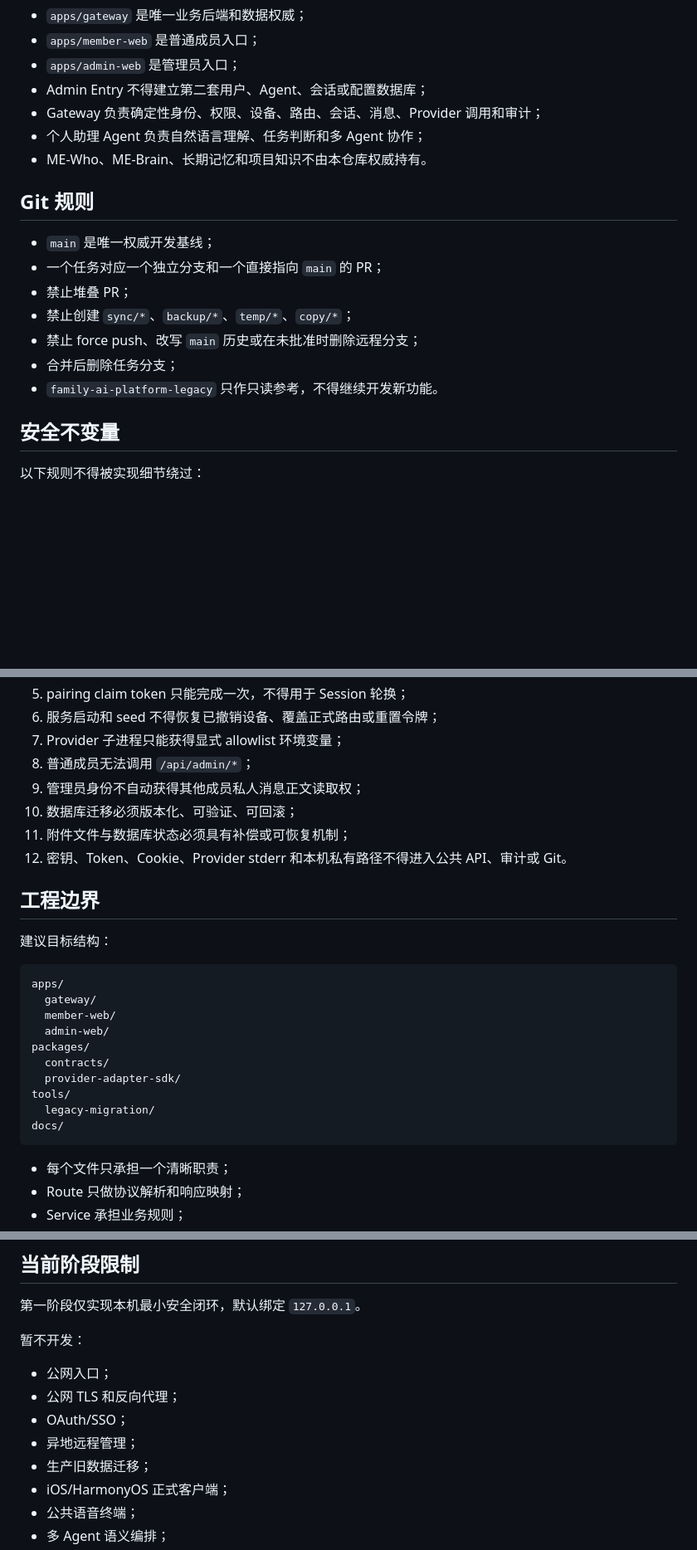
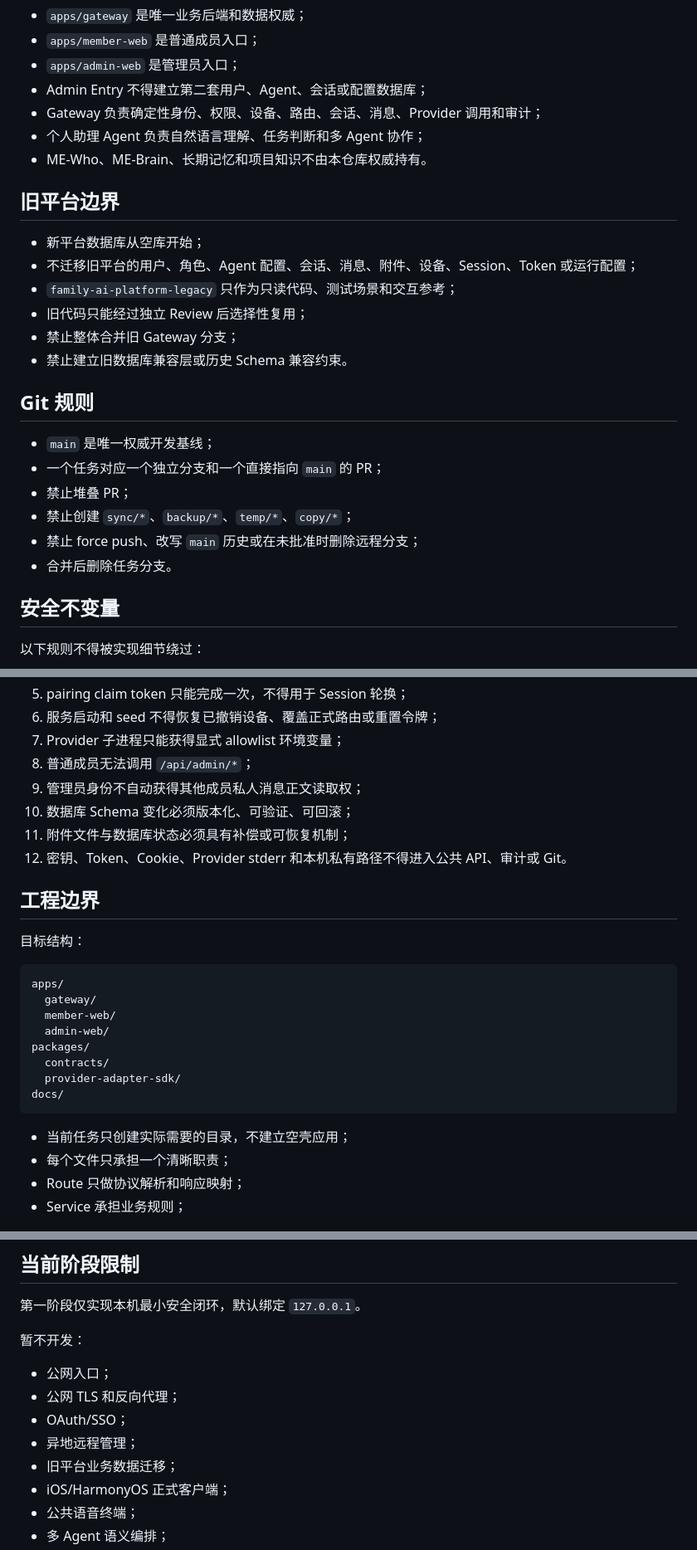
Before and after one commit to ArchitectureWorld/family-ai-platform, a Markdown page: AGENTS.md, 3 parts joined by grey strips. Shown at 83% size. Drawn GitHub-style; blank space fills up the shorter version.

Commit message:
docs: remove legacy data migration scope

````diff
--- a/AGENTS.md
+++ b/AGENTS.md
@@ -22,6 +22,15 @@
 - 个人助理 Agent 负责自然语言理解、任务判断和多 Agent 协作；
 - ME-Who、ME-Brain、长期记忆和项目知识不由本仓库权威持有。
 
+## 旧平台边界
+
+- 新平台数据库从空库开始；
+- 不迁移旧平台的用户、角色、Agent 配置、会话、消息、附件、设备、Session、Token 或运行配置；
+- `family-ai-platform-legacy` 只作为只读代码、测试场景和交互参考；
+- 旧代码只能经过独立 Review 后选择性复用；
+- 禁止整体合并旧 Gateway 分支；
+- 禁止建立旧数据库兼容层或历史 Schema 兼容约束。
+
 ## Git 规则
 
 - `main` 是唯一权威开发基线；
@@ -29,8 +38,7 @@
 - 禁止堆叠 PR；
 - 禁止创建 `sync/*`、`backup/*`、`temp/*`、`copy/*`；
 - 禁止 force push、改写 `main` 历史或在未批准时删除远程分支；
-- 合并后删除任务分支；
-- `family-ai-platform-legacy` 只作只读参考，不得继续开发新功能。
+- 合并后删除任务分支。
 
 ## 安全不变量
 
@@ -45,13 +53,13 @@
 7. Provider 子进程只能获得显式 allowlist 环境变量；
 8. 普通成员无法调用 `/api/admin/*`；
 9. 管理员身份不自动获得其他成员私人消息正文读取权；
-10. 数据库迁移必须版本化、可验证、可回滚；
+10. 数据库 Schema 变化必须版本化、可验证、可回滚；
 11. 附件文件与数据库状态必须具有补偿或可恢复机制；
 12. 密钥、Token、Cookie、Provider stderr 和本机私有路径不得进入公共 API、审计或 Git。
 
 ## 工程边界
 
-建议目标结构：
+目标结构：
 
 ```text
 apps/
@@ -61,11 +69,10 @@ apps/
 packages/
   contracts/
   provider-adapter-sdk/
-tools/
-  legacy-migration/
 docs/
 ```
 
+- 当前任务只创建实际需要的目录，不建立空壳应用；
 - 每个文件只承担一个清晰职责；
 - Route 只做协议解析和响应映射；
 - Service 承担业务规则；
@@ -102,7 +109,7 @@ npm run build
 - 公网 TLS 和反向代理；
 - OAuth/SSO；
 - 异地远程管理；
-- 生产旧数据迁移；
+- 旧平台业务数据迁移；
 - iOS/HarmonyOS 正式客户端；
 - 公共语音终端；
 - 多 Agent 语义编排；
````
